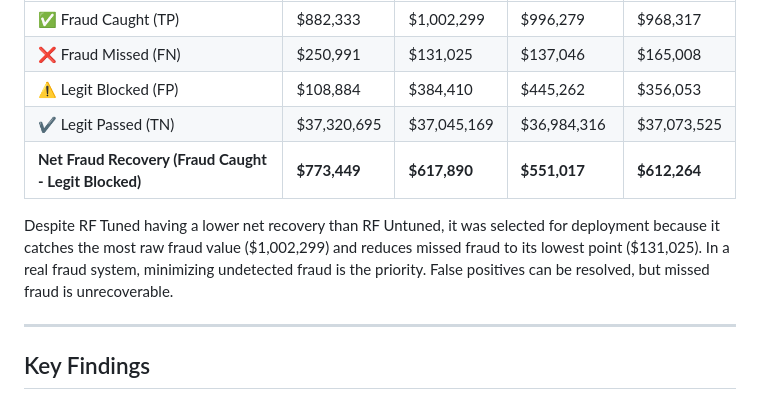
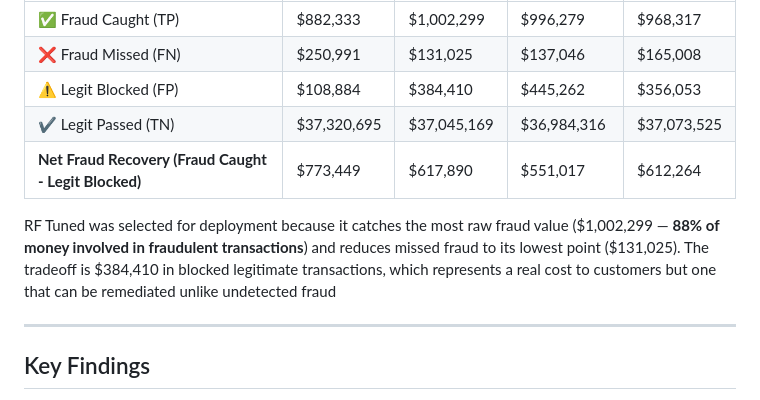
Before and after one commit to jcurran0201/credit_card_fraud_detection, a Markdown page: README.md, the part around the change. GitHub-like rendering.

```diff
--- a/README.md
+++ b/README.md
@@ -48,9 +48,9 @@ Class imbalance was handled via class weighting and threshold tuning rather than
 | ❌ Fraud Missed (FN) | $250,991 | $131,025 | $137,046 | $165,008 |
 | ⚠️ Legit Blocked (FP) | $108,884 | $384,410 | $445,262 | $356,053 |
 | ✔️ Legit Passed (TN) | $37,320,695 | $37,045,169 | $36,984,316 | $37,073,525 |
-| **Net Fraud Recovery (Fraud Caught - Legit Blocked)** | **$773,449** | **$617,890** | **$551,017** | **$612,264** |
+| **Net Fraud Recovery (Fraud Caught - Legit Blocked)** | $773,449 | $617,890 | $551,017 | $612,264 |
 
-Despite RF Tuned having a lower net recovery than RF Untuned, it was selected for deployment because it catches the most raw fraud value ($1,002,299) and reduces missed fraud to its lowest point ($131,025). In a real fraud system, minimizing undetected fraud is the priority. False positives can be resolved, but missed fraud is unrecoverable.
+RF Tuned was selected for deployment because it catches the most raw fraud value ($1,002,299 — **88% of money involved in fraudulent transactions**) and reduces missed fraud to its lowest point ($131,025). The tradeoff is $384,410 in blocked legitimate transactions, which represents a real cost to customers but one that can be remediated unlike undetected fraud
 
 ---
 
```
